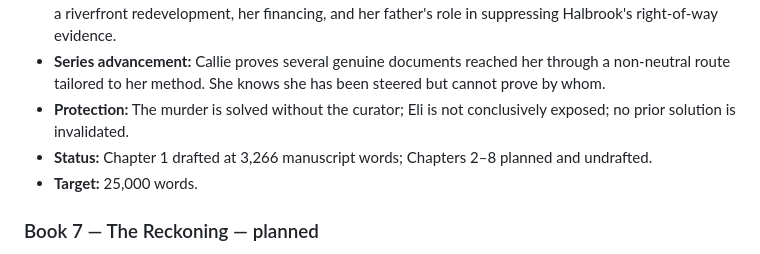
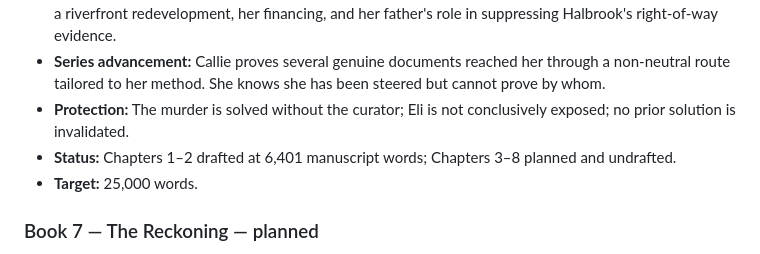
Before and after one commit to dustinober1/The-Blackwood-Ridge-Mysteries, a Markdown page: series-outline.md, the part around the change. Drawn GitHub-style.

Commit message:
Draft Book 6 Chapter 2 — A Fall That Did Not Fit

```diff
--- a/series-outline.md
+++ b/series-outline.md
@@ -60,7 +60,7 @@ Callie Thorne's reputation moves from quiet shopkeeper to the woman who pulled t
 - **Immediate solution:** Dana Wren kills Miriam with a brass map weight and stages a ladder fall to protect a riverfront redevelopment, her financing, and her father's role in suppressing Halbrook's right-of-way evidence.
 - **Series advancement:** Callie proves several genuine documents reached her through a non-neutral route tailored to her method. She knows she has been steered but cannot prove by whom.
 - **Protection:** The murder is solved without the curator; Eli is not conclusively exposed; no prior solution is invalidated.
-- **Status:** Chapter 1 drafted at 3,266 manuscript words; Chapters 2–8 planned and undrafted.
+- **Status:** Chapters 1–2 drafted at 6,401 manuscript words; Chapters 3–8 planned and undrafted.
 - **Target:** 25,000 words.
 
 ### Book 7 — The Reckoning — planned
```
